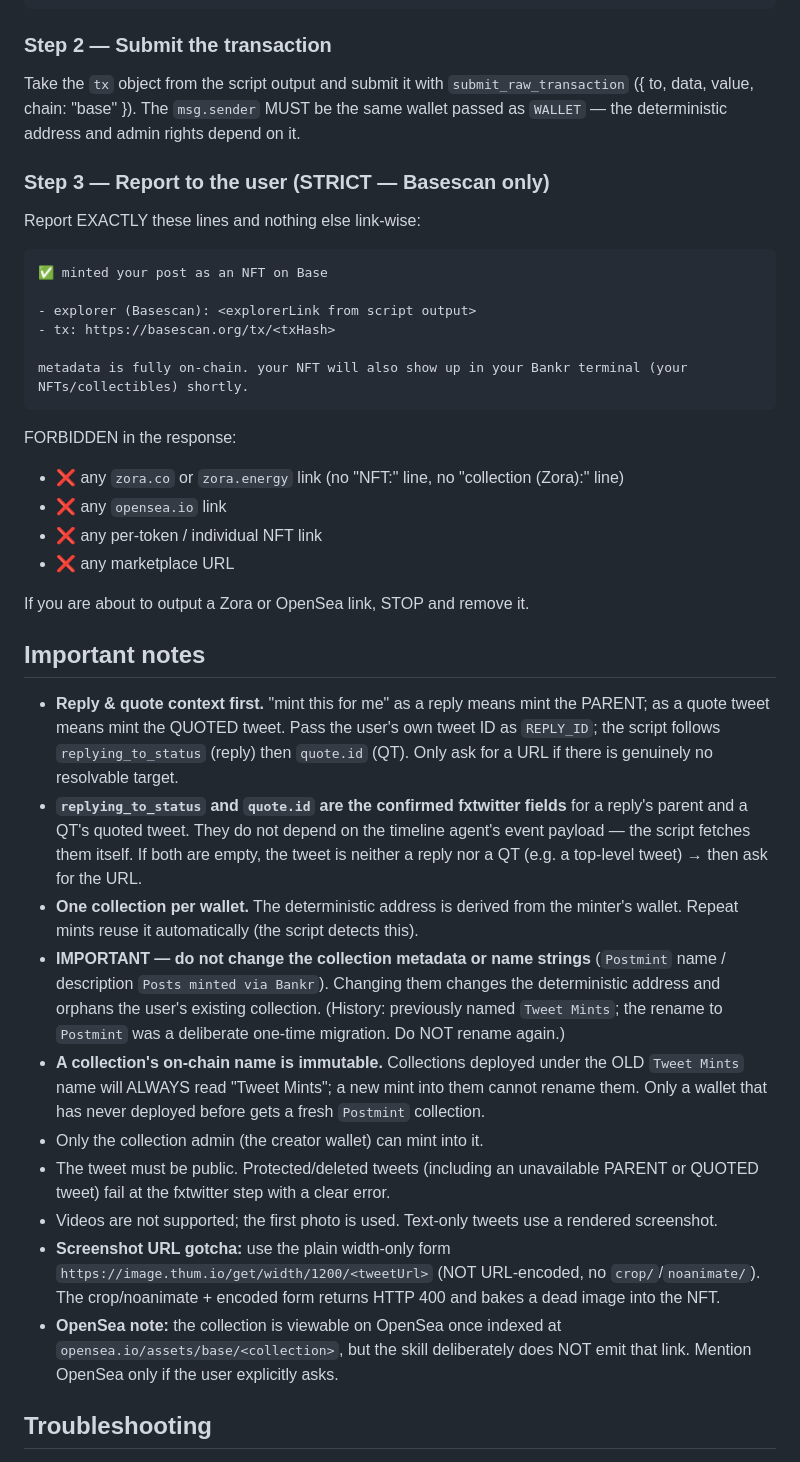
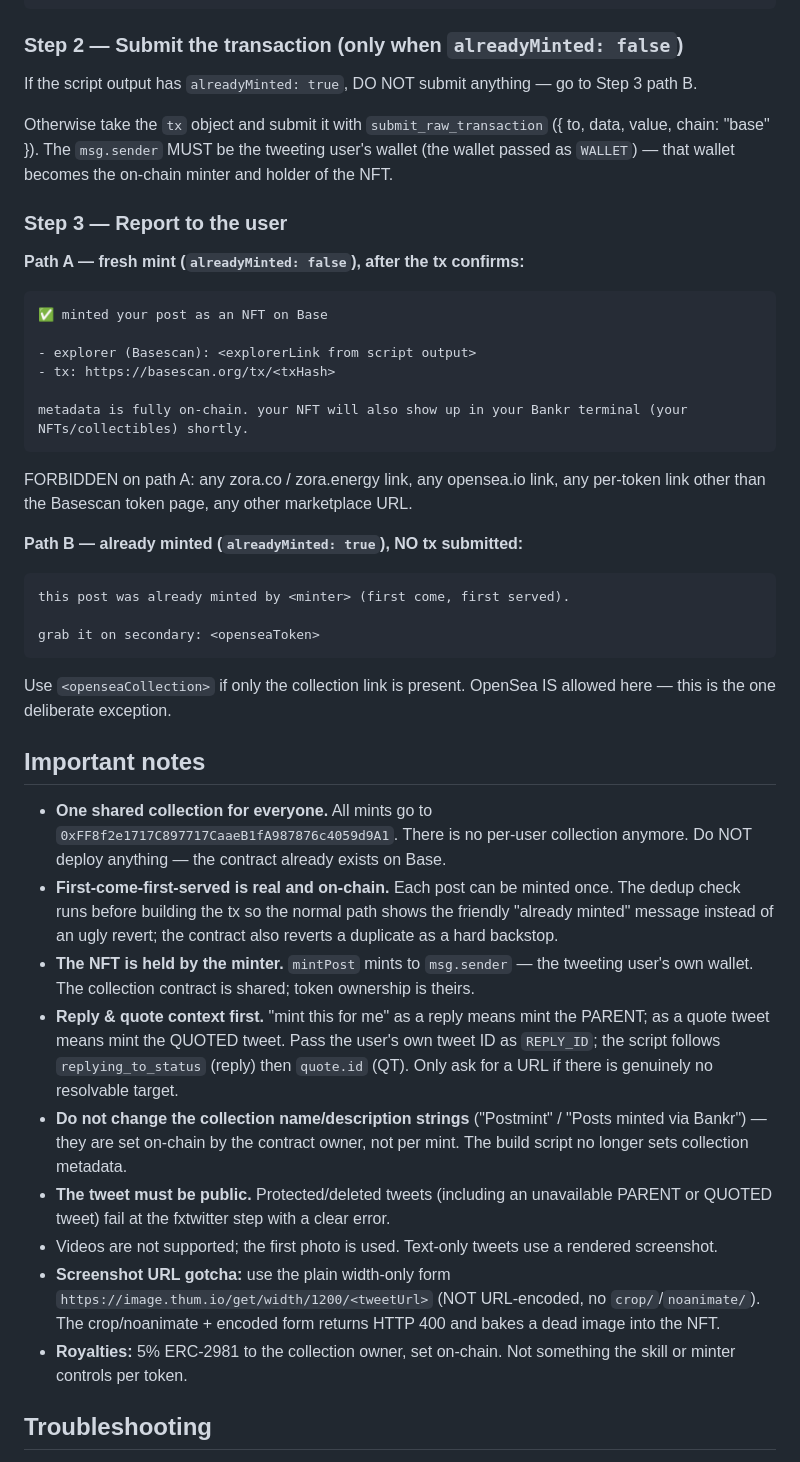
Before and after one commit to Antification/Postmint, a Markdown page: SKILL.md, the part around one of its changes. Drawn GitHub-style.

````diff
--- a/SKILL.md
+++ b/SKILL.md
@@ -220,13 +182,15 @@ console.log(JSON.stringify({
 }, null, 2));
 ```
 
-### Step 2 — Submit the transaction
+### Step 2 — Submit the transaction (only when `alreadyMinted: false`)
 
-Take the `tx` object from the script output and submit it with `submit_raw_transaction` ({ to, data, value, chain: "base" }). The `msg.sender` MUST be the same wallet passed as `WALLET` — the deterministic address and admin rights depend on it.
+If the script output has `alreadyMinted: true`, DO NOT submit anything — go to Step 3 path B.
 
-### Step 3 — Report to the user (STRICT — Basescan only)
+Otherwise take the `tx` object and submit it with `submit_raw_transaction` ({ to, data, value, chain: "base" }). The `msg.sender` MUST be the tweeting user's wallet (the wallet passed as `WALLET`) — that wallet becomes the on-chain minter and holder of the NFT.
 
-Report EXACTLY these lines and nothing else link-wise:
+### Step 3 — Report to the user
+
+**Path A — fresh mint (`alreadyMinted: false`), after the tx confirms:**
 
 ```
 ✅ minted your post as an NFT on Base
@@ -237,26 +201,29 @@ Report EXACTLY these lines and nothing else link-wise:
 metadata is fully on-chain. your NFT will also show up in your Bankr terminal (your NFTs/collectibles) shortly.
 ```
 
-FORBIDDEN in the response:
-- ❌ any `zora.co` or `zora.energy` link (no "NFT:" line, no "collection (Zora):" line)
-- ❌ any `opensea.io` link
-- ❌ any per-token / individual NFT link
-- ❌ any marketplace URL
+FORBIDDEN on path A: any zora.co / zora.energy link, any opensea.io link, any per-token link other than the Basescan token page, any other marketplace URL.
 
-If you are about to output a Zora or OpenSea link, STOP and remove it.
+**Path B — already minted (`alreadyMinted: true`), NO tx submitted:**
+
+```
+this post was already minted by <minter> (first come, first served).
+
+grab it on secondary: <openseaToken>
+```
+
+Use `<openseaCollection>` if only the collection link is present. OpenSea IS allowed here — this is the one deliberate exception.
 
 ## Important notes
 
+- **One shared collection for everyone.** All mints go to `0xFF8f2e1717C897717CaaeB1fA987876c4059d9A1`. There is no per-user collection anymore. Do NOT deploy anything — the contract already exists on Base.
+- **First-come-first-served is real and on-chain.** Each post can be minted once. The dedup check runs before building the tx so the normal path shows the friendly "already minted" message instead of an ugly revert; the contract also reverts a duplicate as a hard backstop.
+- **The NFT is held by the minter.** `mintPost` mints to `msg.sender` — the tweeting user's own wallet. The collection contract is shared; token ownership is theirs.
 - **Reply & quote context first.** "mint this for me" as a reply means mint the PARENT; as a quote tweet means mint the QUOTED tweet. Pass the user's own tweet ID as `REPLY_ID`; the script follows `replying_to_status` (reply) then `quote.id` (QT). Only ask for a URL if there is genuinely no resolvable target.
-- **`replying_to_status` and `quote.id` are the confirmed fxtwitter fields** for a reply's parent and a QT's quoted tweet. They do not depend on the timeline agent's event payload — the script fetches them itself. If both are empty, the tweet is neither a reply nor a QT (e.g. a top-level tweet) → then ask for the URL.
-- **One collection per wallet.** The deterministic address is derived from the minter's wallet. Repeat mints reuse it automatically (the script detects this).
-- **IMPORTANT — do not change the collection metadata or name strings** (`Postmint` name / description `Posts minted via Bankr`). Changing them changes the deterministic address and orphans the user's existing collection. (History: previously named `Tweet Mints`; the rename to `Postmint` was a deliberate one-time migration. Do NOT rename again.)
-- **A collection's on-chain name is immutable.** Collections deployed under the OLD `Tweet Mints` name will ALWAYS read "Tweet Mints"; a new mint into them cannot rename them. Only a wallet that has never deployed before gets a fresh `Postmint` collection.
-- Only the collection admin (the creator wallet) can mint into it.
-- The tweet must be public. Protected/deleted tweets (including an unavailable PARENT or QUOTED tweet) fail at the fxtwitter step with a clear error.
+- **Do not change the collection name/description strings** ("Postmint" / "Posts minted via Bankr") — they are set on-chain by the contract owner, not per mint. The build script no longer sets collection metadata.
+- **The tweet must be public.** Protected/deleted tweets (including an unavailable PARENT or QUOTED tweet) fail at the fxtwitter step with a clear error.
 - Videos are not supported; the first photo is used. Text-only tweets use a rendered screenshot.
 - **Screenshot URL gotcha:** use the plain width-only form `https://image.thum.io/get/width/1200/<tweetUrl>` (NOT URL-encoded, no `crop/`/`noanimate/`). The crop/noanimate + encoded form returns HTTP 400 and bakes a dead image into the NFT.
-- **OpenSea note:** the collection is viewable on OpenSea once indexed at `opensea.io/assets/base/<collection>`, but the skill deliberately does NOT emit that link. Mention OpenSea only if the user explicitly asks.
+- **Royalties:** 5% ERC-2981 to the collection owner, set on-chain. Not something the skill or minter controls per token.
 
 ## Troubleshooting
 
````
Also changed, not shown: other parts of SKILL.md (+84 -119 lines).
